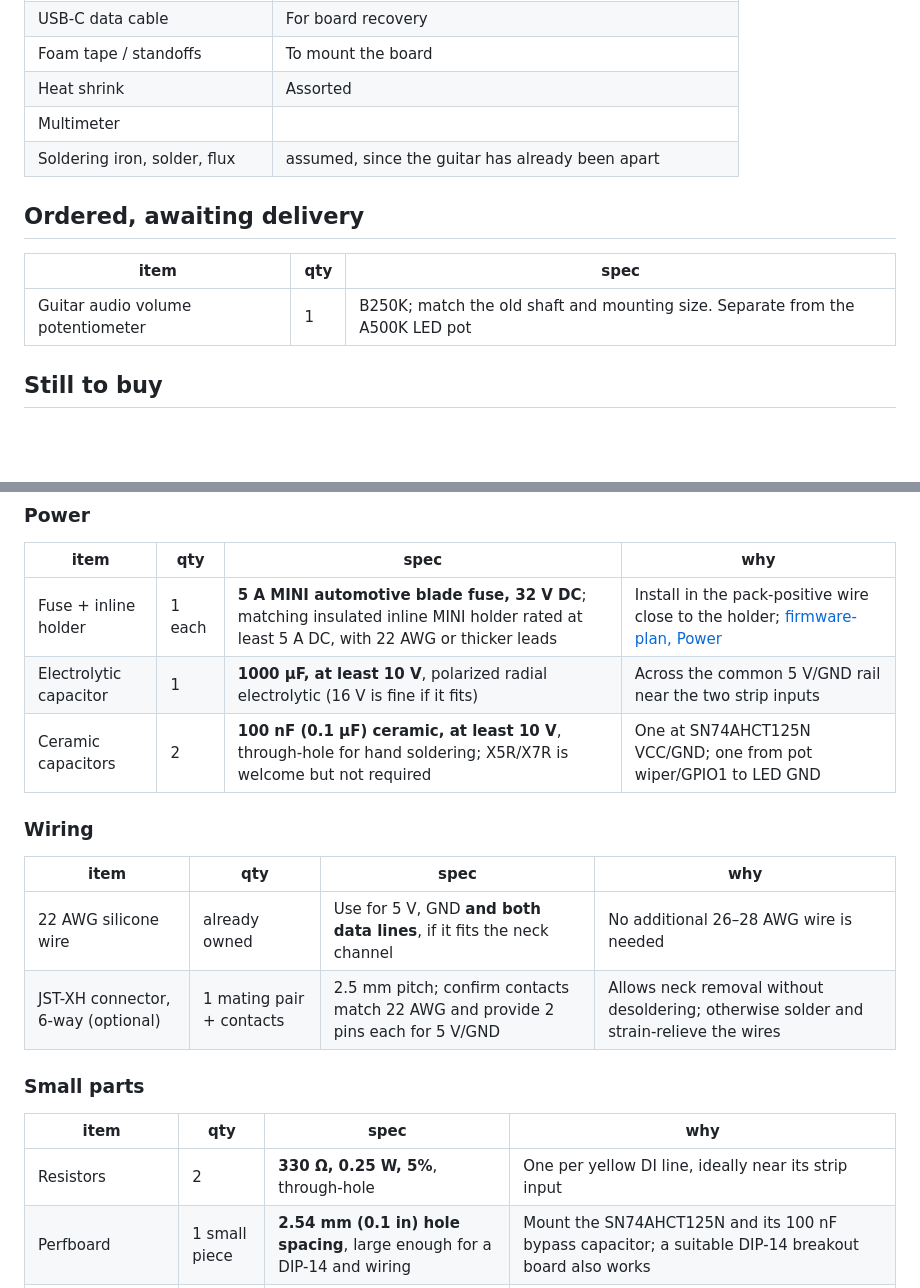
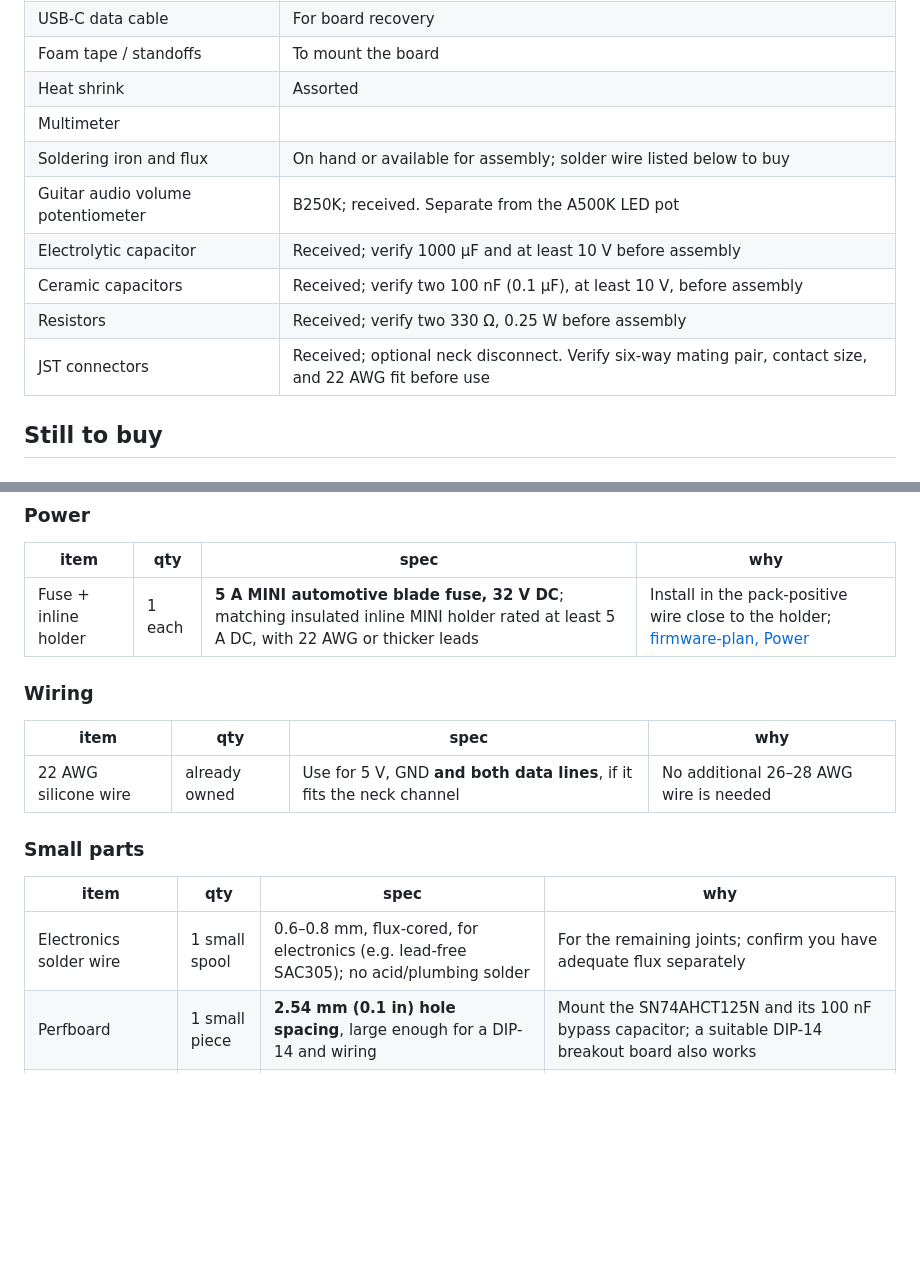
Before and after one commit to melonromanholidaycat/electriclight, a Markdown page: docs/shopping-list.md, 2 parts joined by grey strips. GitHub-like rendering; blank space fills up the shorter version.

Commit message:
Reconcile received guitar parts and add electronics solder wire

```diff
--- a/docs/shopping-list.md
+++ b/docs/shopping-list.md
@@ -21,13 +21,12 @@ stale.
 | Foam tape / standoffs | To mount the board |
 | Heat shrink | Assorted |
 | Multimeter | |
-| Soldering iron, solder, flux | assumed, since the guitar has already been apart |
-
-## Ordered, awaiting delivery
-
-| item | qty | spec |
-|---|---|---|
-| Guitar audio volume potentiometer | 1 | B250K; match the old shaft and mounting size. Separate from the A500K LED pot |
+| Soldering iron and flux | On hand or available for assembly; solder wire listed below to buy |
+| Guitar audio volume potentiometer | B250K; received. Separate from the A500K LED pot |
+| Electrolytic capacitor | Received; verify 1000 µF and at least 10 V before assembly |
+| Ceramic capacitors | Received; verify two 100 nF (0.1 µF), at least 10 V, before assembly |
+| Resistors | Received; verify two 330 Ω, 0.25 W before assembly |
+| JST connectors | Received; optional neck disconnect. Verify six-way mating pair, contact size, and 22 AWG fit before use |
 
 ## Still to buy
 
@@ -79,21 +78,18 @@ the design once already:
 | item | qty | spec | why |
 |---|---|---|---|
 | Fuse + inline holder | 1 each | **5 A MINI automotive blade fuse, 32 V DC**; matching insulated inline MINI holder rated at least 5 A DC, with 22 AWG or thicker leads | Install in the pack-positive wire close to the holder; [firmware-plan, Power](firmware-plan.md) |
-| Electrolytic capacitor | 1 | **1000 µF, at least 10 V**, polarized radial electrolytic (16 V is fine if it fits) | Across the common 5 V/GND rail near the two strip inputs |
-| Ceramic capacitors | 2 | **100 nF (0.1 µF) ceramic, at least 10 V**, through-hole for hand soldering; X5R/X7R is welcome but not required | One at SN74AHCT125N VCC/GND; one from pot wiper/GPIO1 to LED GND |
 
 ### Wiring
 
 | item | qty | spec | why |
 |---|---|---|---|
 | 22 AWG silicone wire | already owned | Use for 5 V, GND **and both data lines**, if it fits the neck channel | No additional 26–28 AWG wire is needed |
-| JST-XH connector, 6-way (optional) | 1 mating pair + contacts | 2.5 mm pitch; confirm contacts match 22 AWG and provide 2 pins each for 5 V/GND | Allows neck removal without desoldering; otherwise solder and strain-relieve the wires |
 
 ### Small parts
 
 | item | qty | spec | why |
 |---|---|---|---|
-| Resistors | 2 | **330 Ω, 0.25 W, 5%**, through-hole | One per yellow DI line, ideally near its strip input |
+| Electronics solder wire | 1 small spool | 0.6–0.8 mm, flux-cored, for electronics (e.g. lead-free SAC305); no acid/plumbing solder | For the remaining joints; confirm you have adequate flux separately |
 | Perfboard | 1 small piece | **2.54 mm (0.1 in) hole spacing**, large enough for a DIP-14 and wiring | Mount the SN74AHCT125N and its 100 nF bypass capacitor; a suitable DIP-14 breakout board also works |
 | USB-C extension or panel mount | 1 | | routed into the cavity. Insurance now, not workflow: updates go over WiFi, so this is for the day a board will not boot |
 
```
